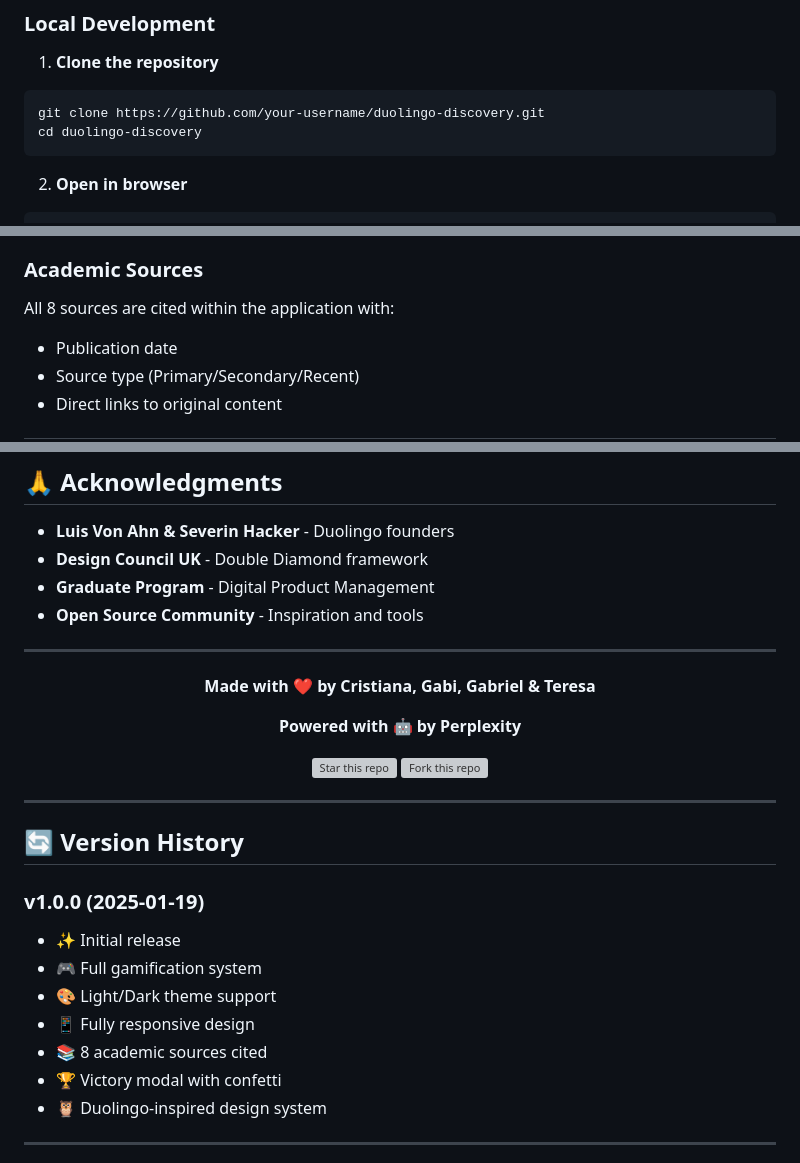
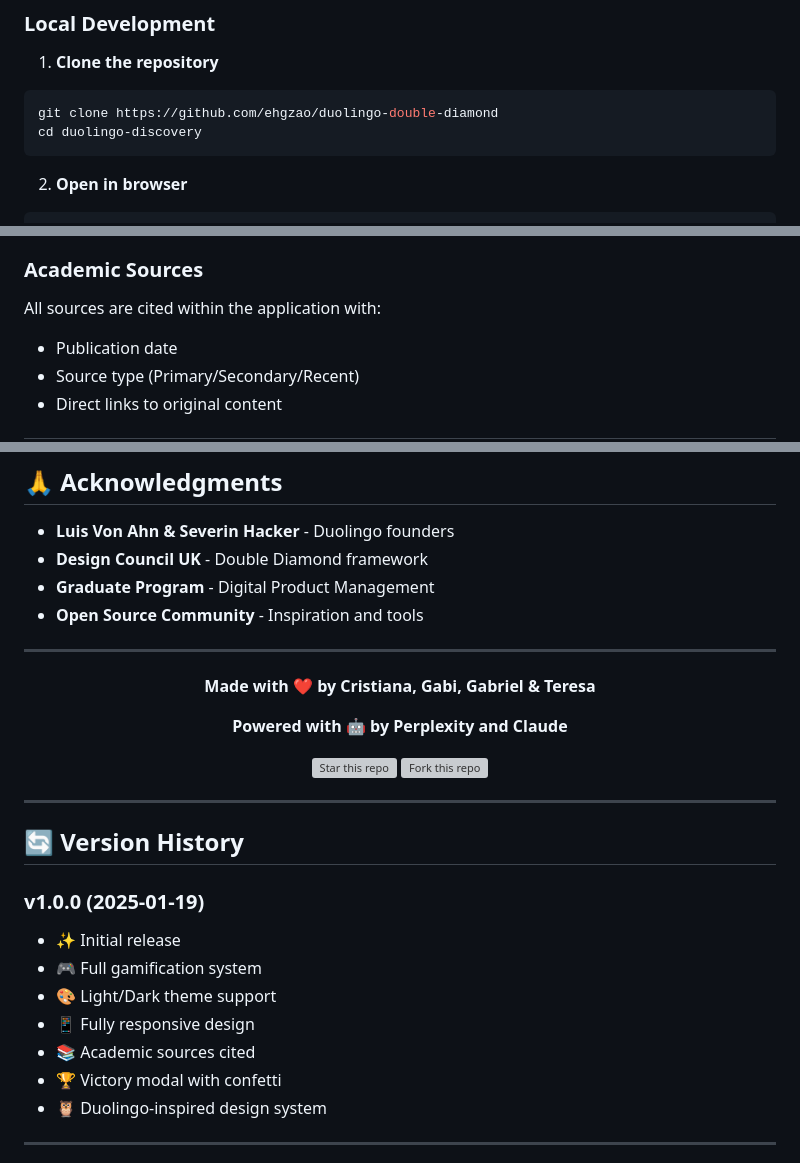
Before and after one commit to ehgzao/duolingo-double-diamond, a Markdown page: README.md, 3 parts joined by grey strips. Rendered like a GitHub page; grey boxes are pictures that could not be loaded.

````diff
--- a/README.md
+++ b/README.md
@@ -81,7 +81,7 @@ Inspired by Duolingo's gamification approach, the entire experience rewards user
 
 1. **Clone the repository**
 ```bash
-git clone https://github.com/your-username/duolingo-discovery.git
+git clone https://github.com/ehgzao/duolingo-double-diamond
 cd duolingo-discovery
 ```
 
@@ -135,7 +135,7 @@ xdg-open index.html # Linux
 
 ### Academic Sources
 
-All 8 sources are cited within the application with:
+All sources are cited within the application with:
 - Publication date
 - Source type (Primary/Secondary/Recent)
 - Direct links to original content
@@ -165,7 +165,7 @@ This project is for **educational purposes only**.
 
 **Made with ❤️ by Cristiana, Gabi, Gabriel & Teresa**
 
-**Powered with 🤖 by Perplexity**
+**Powered with 🤖 by Perplexity and Claude**
 
 [![Star this repo](https://img.shields.io/github/stars/your-username/duolingo-discovery?style=social)](../../stargazers)
 [![Fork this repo](https://img.shields.io/github/forks/your-username/duolingo-discovery?style=social)](../../fork)
@@ -181,7 +181,7 @@ This project is for **educational purposes only**.
 - 🎮 Full gamification system
 - 🎨 Light/Dark theme support
 - 📱 Fully responsive design
-- 📚 8 academic sources cited
+- 📚 Academic sources cited
 - 🏆 Victory modal with confetti
 - 🦉 Duolingo-inspired design system
 
````
